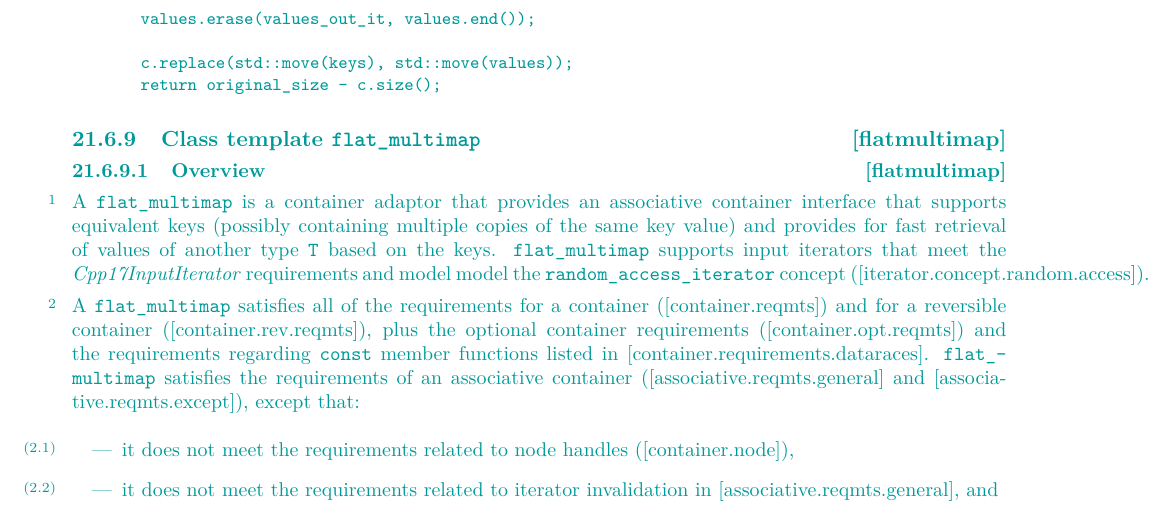
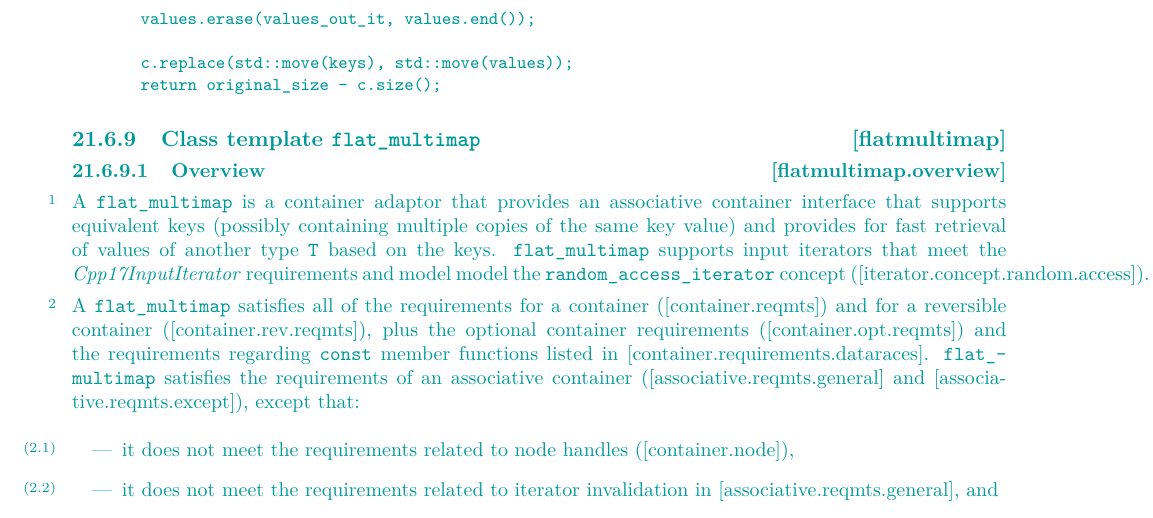
Before and after one commit to tzlaine/flat_map, a LaTeX book (paper/paper.tex, which reads paper/containers-lib.tex): part of page 18 of 27, cut so that both start at the same text. Compiled offline with pdfLaTeX.

Commit message:
[flatmultimap] -> [flatmultimap.overview] for that Overview section.

```diff
--- a/paper/containers-lib.tex
+++ b/paper/containers-lib.tex
@@ -1037,7 +1037,7 @@ return original_size - c.size();
 
 \rSec2[flatmultimap]{Class template \tcode{flat_multimap}}
 
-\rSec3[flatmultimap]{Overview}
+\rSec3[flatmultimap.overview]{Overview}
 
 \pnum
 \indexlibrary{\idxcode{flatmultimap}}%
```
